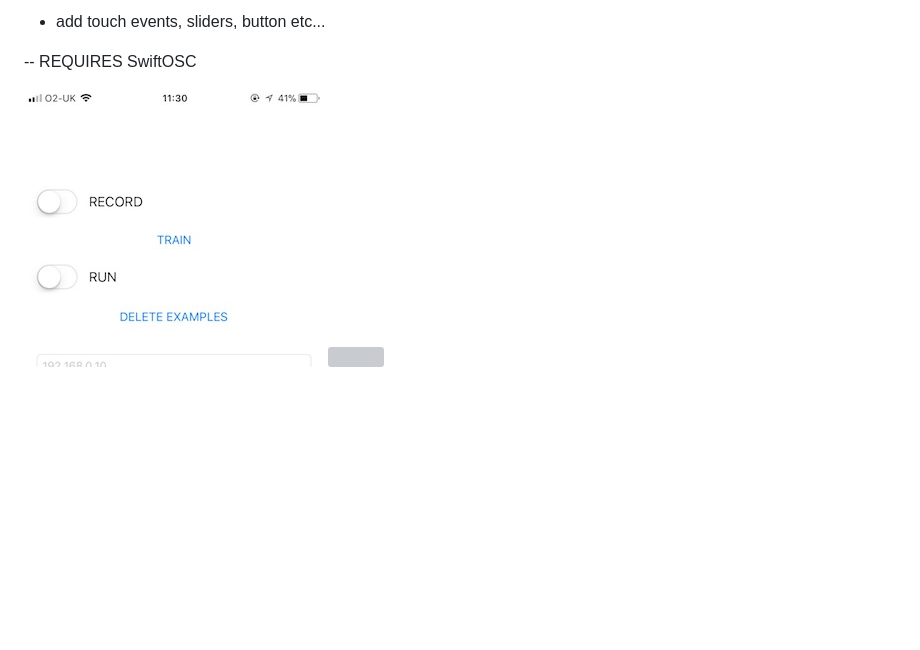
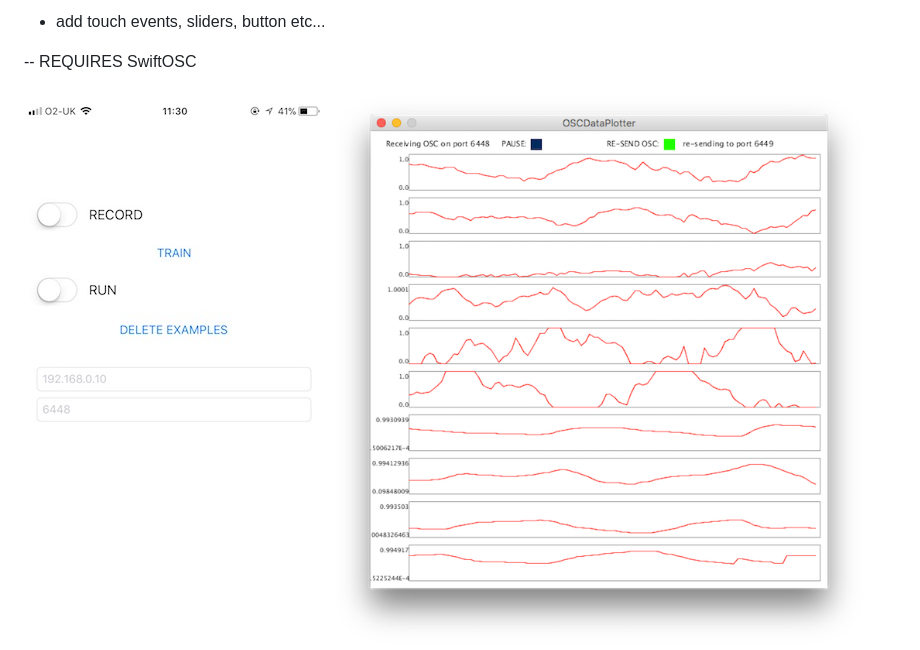
Before and after one commit to isaac-art/wekinatorControllerIOS, a Markdown page: README.md, the part around the change. Drawn GitHub-style; pictures changed too: dataPlotterExample2.png (added); blank space fills up the shorter version; grey boxes are pictures that could not be loaded.

Commit message:
new img

```diff
--- a/README.md
+++ b/README.md
@@ -22,4 +22,4 @@ TODO:
 
 
 ![](https://raw.githubusercontent.com/isaac-art/wekinatorControllerIOS/master/screenshot.jpg)
-![](https://raw.githubusercontent.com/isaac-art/wekinatorControllerIOS/master/dataPlotterExample.png)
+![](https://raw.githubusercontent.com/isaac-art/wekinatorControllerIOS/master/dataPlotterExample2.png)
```
